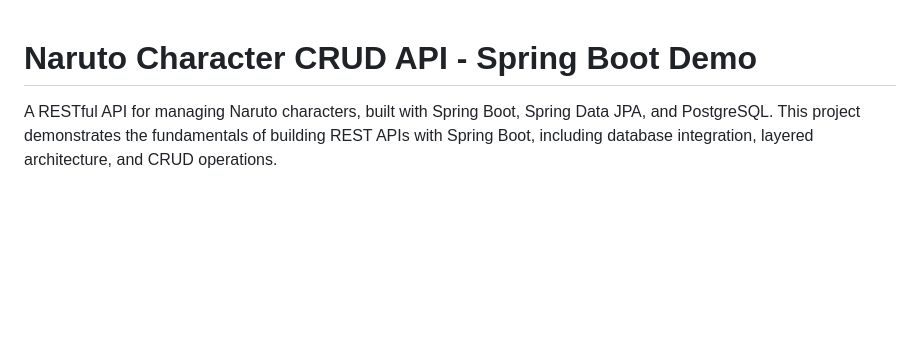
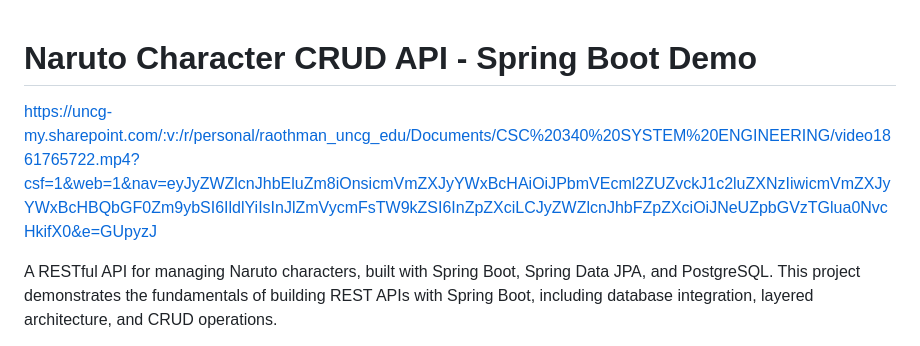
Before and after one commit to Rayyan-othman/CSC-340-assignment-2, a Markdown page: README.md, the part around the change. Rendered like a GitHub page; blank space fills up the shorter version.

Commit message:
Update README with video linksadded assignemnt 4 demo vid
Added a link to a video demonstration of the API.

```diff
--- a/README.md
+++ b/README.md
@@ -1,4 +1,7 @@
 # Naruto Character CRUD API - Spring Boot Demo
+
+https://uncg-my.sharepoint.com/:v:/r/personal/raothman_uncg_edu/Documents/CSC%20340%20SYSTEM%20ENGINEERING/video1861765722.mp4?csf=1&web=1&nav=eyJyZWZlcnJhbEluZm8iOnsicmVmZXJyYWxBcHAiOiJPbmVEcml2ZUZvckJ1c2luZXNzIiwicmVmZXJyYWxBcHBQbGF0Zm9ybSI6IldlYiIsInJlZmVycmFsTW9kZSI6InZpZXciLCJyZWZlcnJhbFZpZXciOiJNeUZpbGVzTGlua0NvcHkifX0&e=GUpyzJ
+
 
 A RESTful API for managing Naruto characters, built with Spring Boot, Spring Data JPA, and PostgreSQL. This project demonstrates the fundamentals of building REST APIs with Spring Boot, including database integration, layered architecture, and CRUD operations.
 
```
